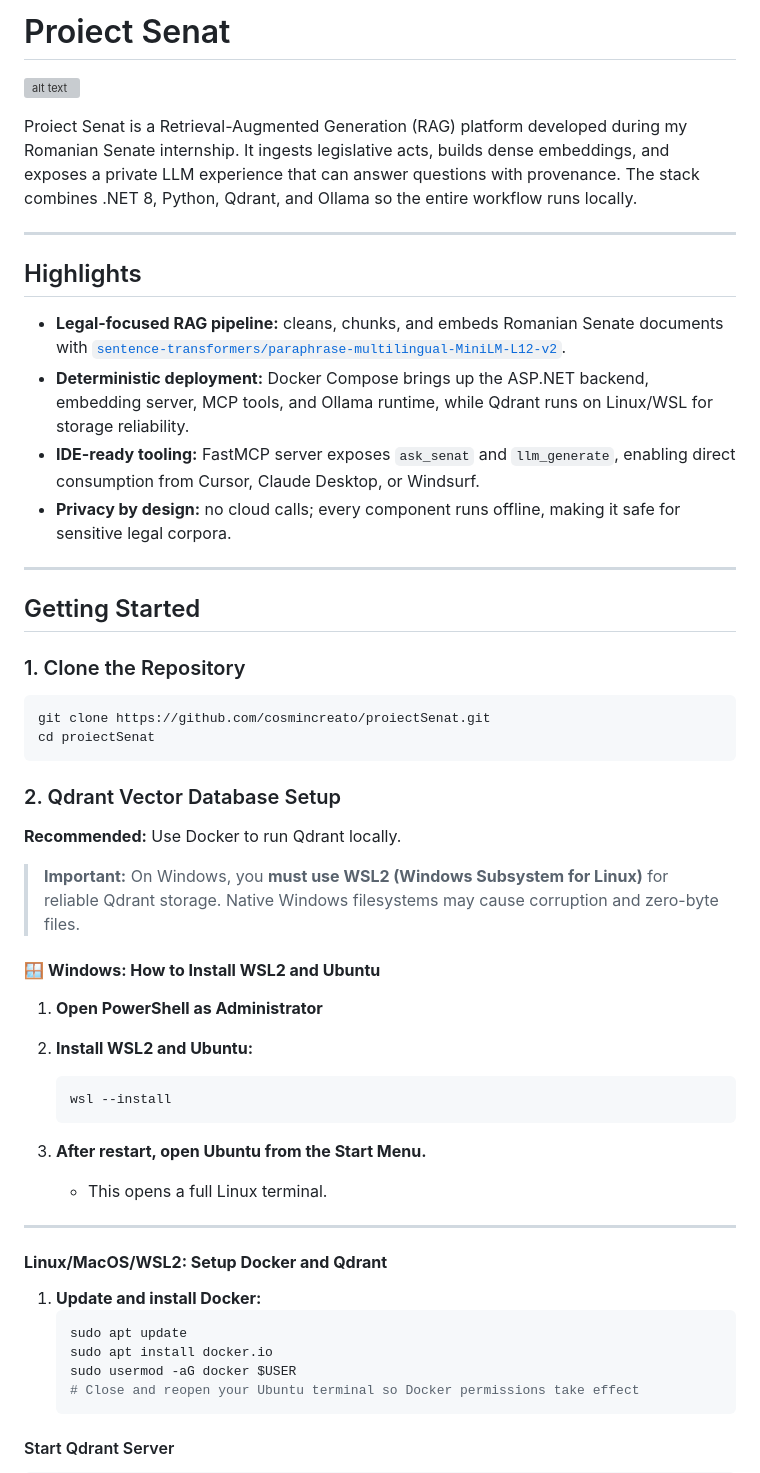
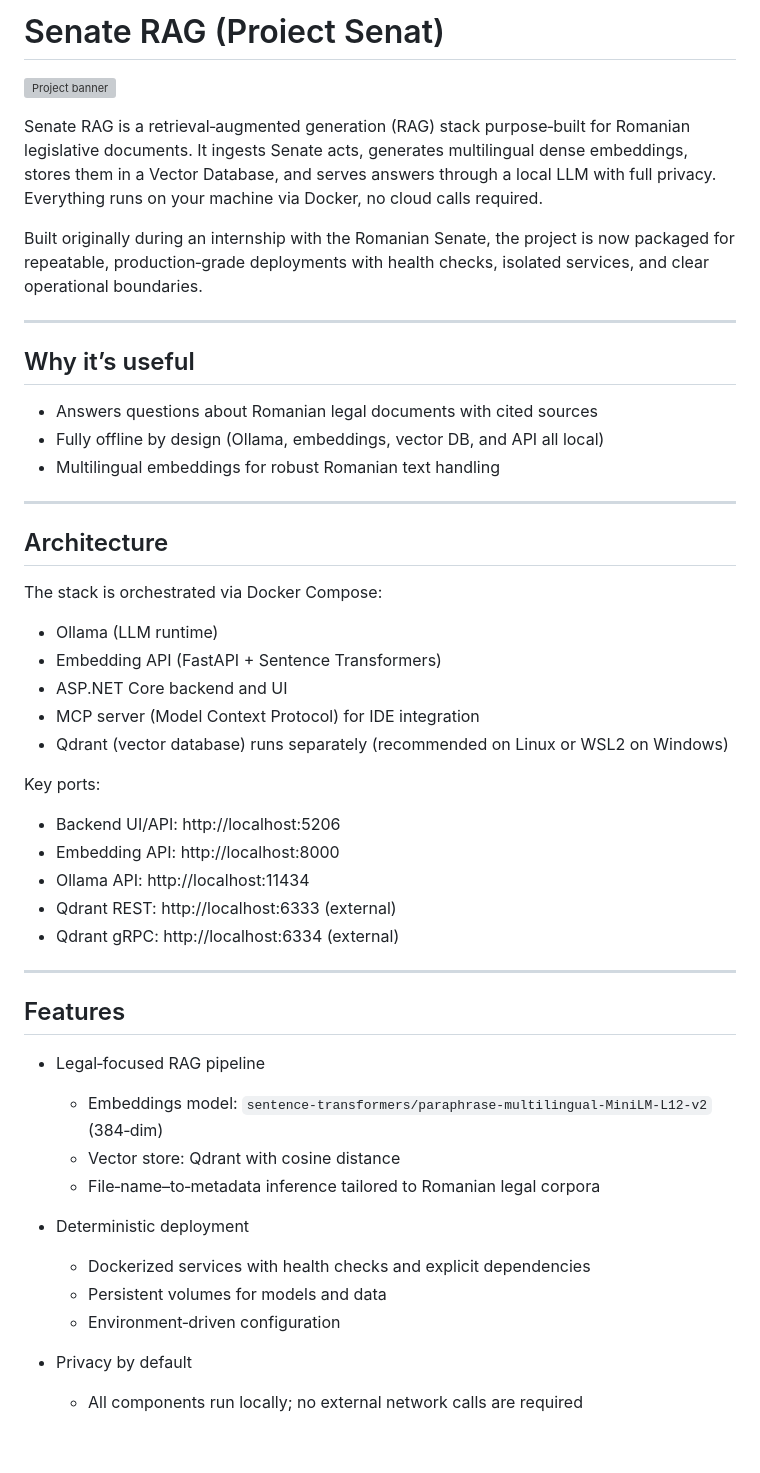
Before and after one commit to cosmincreato/senate-rag, a Markdown page: README.md, the part around one of its changes. Rendered like a GitHub page; blank space fills up the shorter version; grey boxes are pictures that could not be loaded.

````diff
--- a/README.md
+++ b/README.md
@@ -1,58 +1,56 @@
-# Proiect Senat
+# Senate RAG (Proiect Senat)
 
-![alt text](https://i.imgur.com/5FPuxzi.png)
+![Project banner](https://i.imgur.com/5FPuxzi.png)
 
-Proiect Senat is a Retrieval-Augmented Generation (RAG) platform developed during my Romanian Senate internship. It ingests legislative acts, builds dense embeddings, and exposes a private LLM experience that can answer questions with provenance. The stack combines .NET 8, Python, Qdrant, and Ollama so the entire workflow runs locally.
+Senate RAG is a retrieval‑augmented generation (RAG) stack purpose‑built for Romanian legislative documents. It ingests Senate acts, generates multilingual dense embeddings, stores them in a Vector Database, and serves answers through a local LLM with full privacy. Everything runs on your machine via Docker, no cloud calls required.
+
+Built originally during an internship with the Romanian Senate, the project is now packaged for repeatable, production‑grade deployments with health checks, isolated services, and clear operational boundaries.
 
 ---
 
-## Highlights
+## Why it’s useful
 
-- **Legal-focused RAG pipeline:** cleans, chunks, and embeds Romanian Senate documents with [`sentence-transformers/paraphrase-multilingual-MiniLM-L12-v2`](https://huggingface.co/sentence-transformers/paraphrase-multilingual-MiniLM-L12-v2).
-- **Deterministic deployment:** Docker Compose brings up the ASP.NET backend, embedding server, MCP tools, and Ollama runtime, while Qdrant runs on Linux/WSL for storage reliability.
-- **IDE-ready tooling:** FastMCP server exposes `ask_senat` and `llm_generate`, enabling direct consumption from Cursor, Claude Desktop, or Windsurf.
-- **Privacy by design:** no cloud calls; every component runs offline, making it safe for sensitive legal corpora.
+- Answers questions about Romanian legal documents with cited sources
+- Fully offline by design (Ollama, embeddings, vector DB, and API all local)
+- Multilingual embeddings for robust Romanian text handling
 
 ---
 
-## Getting Started
+## Architecture
 
-### 1. Clone the Repository
+The stack is orchestrated via Docker Compose:
 
-```bash
-git clone https://github.com/cosmincreato/proiectSenat.git
-cd proiectSenat
-```
+- Ollama (LLM runtime)
+- Embedding API (FastAPI + Sentence Transformers)
+- ASP.NET Core backend and UI
+- MCP server (Model Context Protocol) for IDE integration
+- Qdrant (vector database) runs separately (recommended on Linux or WSL2 on Windows)
 
-### 2. Qdrant Vector Database Setup
+Key ports:
 
-**Recommended:** Use Docker to run Qdrant locally.
-
-> **Important:** On Windows, you **must use WSL2 (Windows Subsystem for Linux)** for reliable Qdrant storage. Native Windows filesystems may cause corruption and zero-byte files.
-
-#### 🪟 **Windows: How to Install WSL2 and Ubuntu**
-
-1. **Open PowerShell as Administrator**
-
-2. **Install WSL2 and Ubuntu:**
-
-   ```powershell
-   wsl --install
-   ```
-
-3. **After restart, open Ubuntu from the Start Menu.**
-   - This opens a full Linux terminal.
+- Backend UI/API: http://localhost:5206
+- Embedding API: http://localhost:8000
+- Ollama API: http://localhost:11434
+- Qdrant REST: http://localhost:6333 (external)
+- Qdrant gRPC: http://localhost:6334 (external)
 
 ---
 
-#### **Linux/MacOS/WSL2: Setup Docker and Qdrant**
+## Features
 
-1. **Update and install Docker:**
-   ```bash
-   sudo apt update
-   sudo apt install docker.io
-   sudo usermod -aG docker $USER
-   # Close and reopen your Ubuntu terminal so Docker permissions take effect
-   ```
+- Legal‑focused RAG pipeline
 
-#### Start Qdrant Server
+  - Embeddings model: `sentence-transformers/paraphrase-multilingual-MiniLM-L12-v2` (384‑dim)
+  - Vector store: Qdrant with cosine distance
+  - File‑name–to‑metadata inference tailored to Romanian legal corpora
+
+- Deterministic deployment
+
+  - Dockerized services with health checks and explicit dependencies
+  - Persistent volumes for models and data
+  - Environment‑driven configuration
+
+- Privacy by default
+
+  - All components run locally; no external network calls are required
+
````
Also changed, not shown: other parts of README.md (+155 -98 lines).
